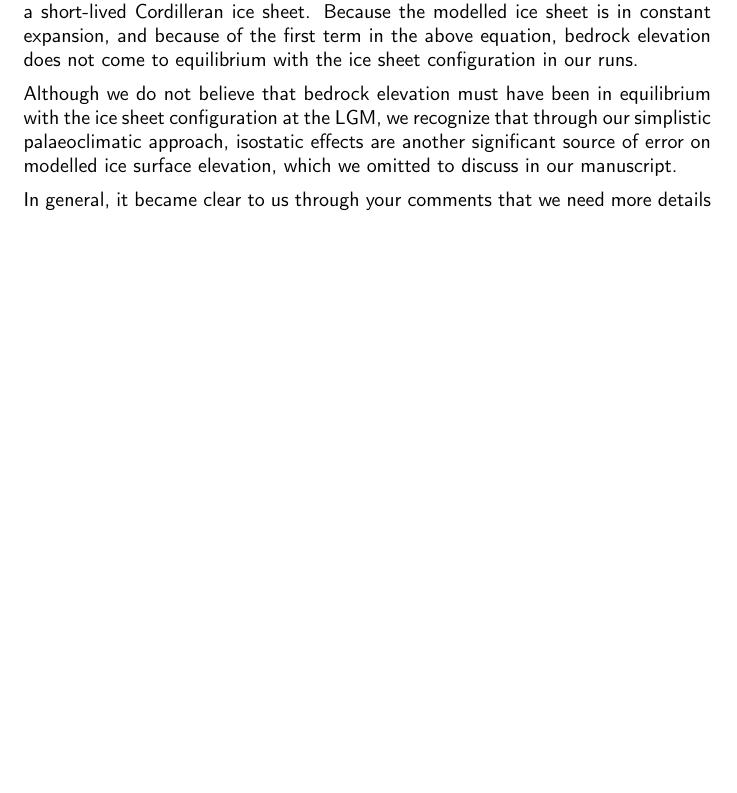
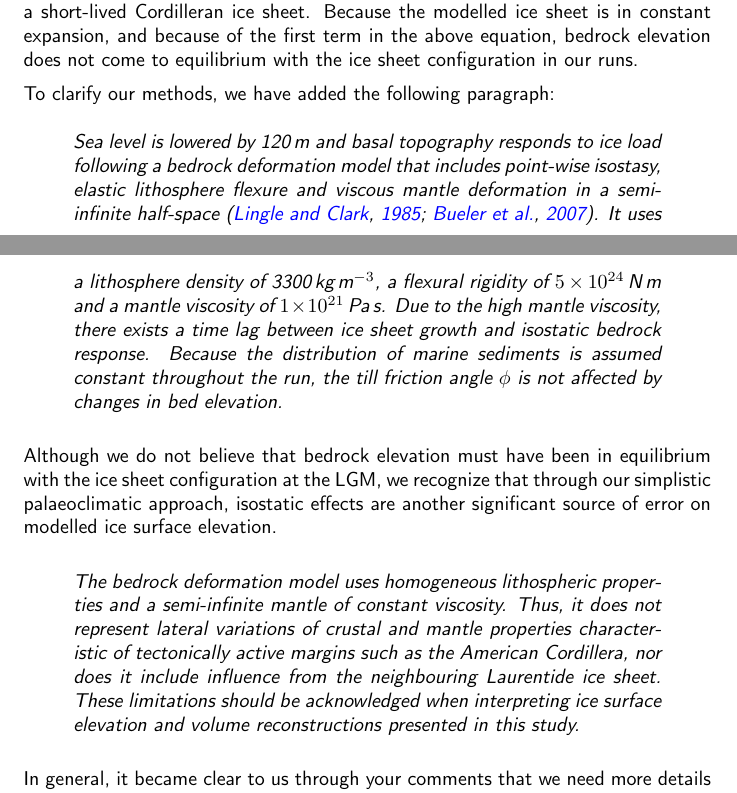
Before and after one commit to juseg/cordillera, a LaTeX document (reviews/disc-ac2.tex): part of page 1 of 2 before the commit and two parts of pages 1 and 2 of 2 after it, the two joined at a grey line, cut so that both start at the same text, the shorter picture padded with empty space. Compiled offline with pdfLaTeX.

Commit message:
Add manuscript quotes (work in progress)

```diff
--- a/reviews/disc-ac2.tex
+++ b/reviews/disc-ac2.tex
@@ -45,7 +46,14 @@ where $\nu=1\times10^{21}$\,Pa\,s is mantle viscosity, $\rho_r = 3300$\,kg\,m$^{
 
 We would like to emphasize that most of our simulations do not reach a climatic equilibrium. In fact, simulations ran to climatic equilibrium (not shown in the paper) produce excessive ice cover in continental regions regardless of the forcing climatology used. Moreover, geomorphological and palaeoclimatic records give support for a short-lived Cordilleran ice sheet. Because the modelled ice sheet is in constant expansion, and because of the first term in the above equation, bedrock elevation does not come to equilibrium with the ice sheet configuration in our runs.
 
-Although we do not believe that bedrock elevation must have been in equilibrium with the ice sheet configuration at the LGM, we recognize that through our simplistic palaeoclimatic approach, isostatic effects are another significant source of error on modelled ice surface elevation, which we omitted to discuss in our manuscript.
+To clarify our methods, we have added the following paragraph:
+
+\msquote{Sea level is lowered by 120\,m and basal topography responds to ice load following a bedrock deformation model that includes point-wise isostasy, elastic lithosphere flexure and viscous mantle deformation in a~semi-infinite half-space \citep{lingle-clark-1985,bueler-etal-2007}. It uses a lithosphere density of 3300\,kg\,m$^{-3}$, a flexural rigidity of $5 \times 10^{24}$\,N\,m and a mantle viscosity of $1 \times 10^{21}$\,Pa\,s. Due to the high mantle viscosity, there exists a time lag between ice sheet growth and isostatic bedrock response. Because the distribution of marine sediments is assumed constant throughout the run, the till friction angle $\phi$ is not affected by changes in bed elevation.}
+
+Although we do not believe that bedrock elevation must have been in equilibrium with the ice sheet configuration at the LGM, we recognize that through our simplistic palaeoclimatic approach, isostatic effects are another significant source of error on modelled ice surface elevation.
+
+\msquote{The bedrock deformation model uses homogeneous lithospheric properties and a semi-infinite mantle of constant viscosity. Thus, it does not represent lateral variations of crustal and mantle properties characteristic of tectonically active margins such as the American Cordillera, nor does it include influence from the neighbouring Laurentide ice sheet. These limitations should be acknowledged when interpreting ice surface elevation and volume reconstructions presented in this study.}
+
 
 In general, it became clear to us through your comments that we need more details about computation of bedrock deformation and its effects in the manuscript. These have been added in the revised version.
 
```
Also changed, not shown: reviews/disc-ac1.tex (+1 -0 lines), reviews/disc-ac2.tex (1 more changed lines).
